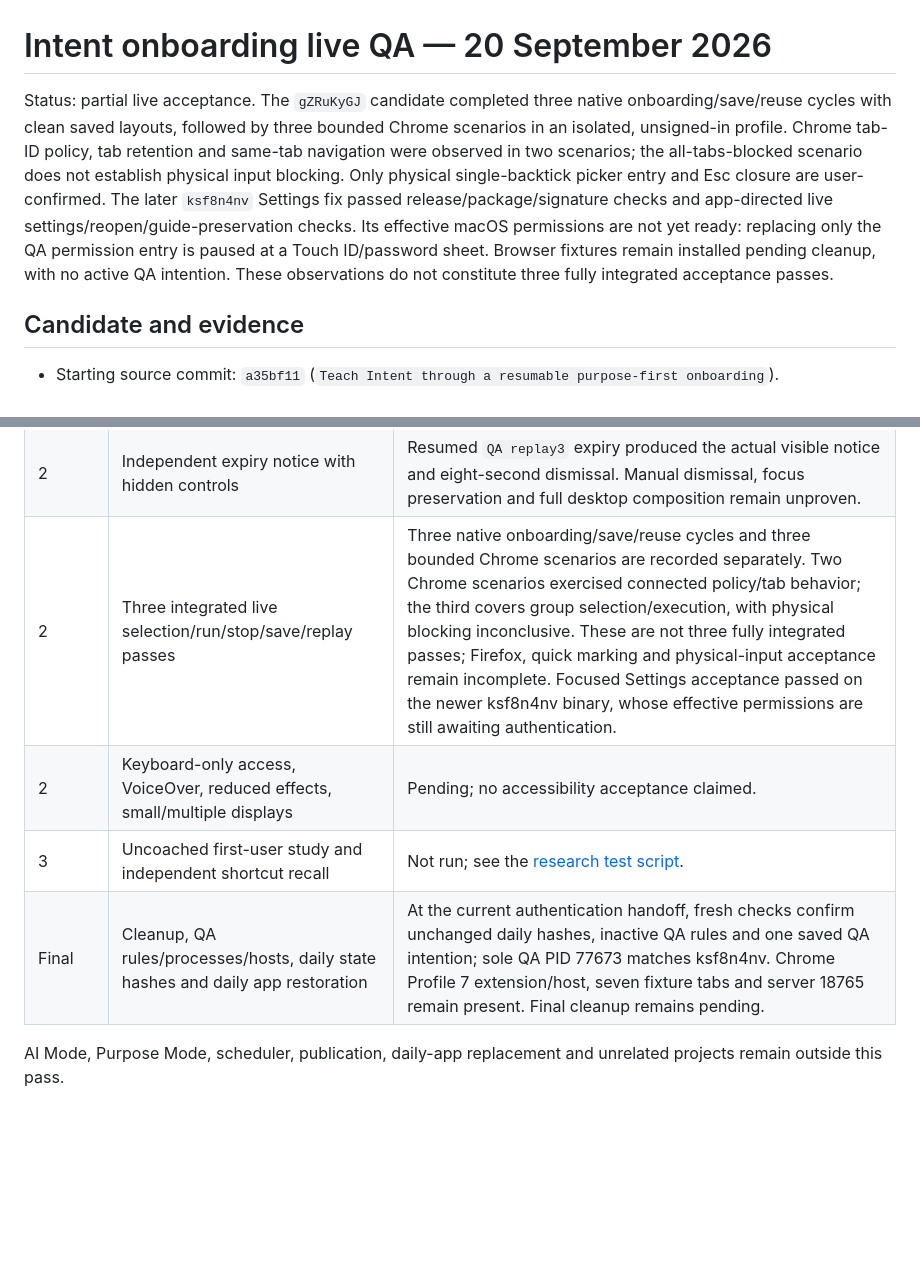
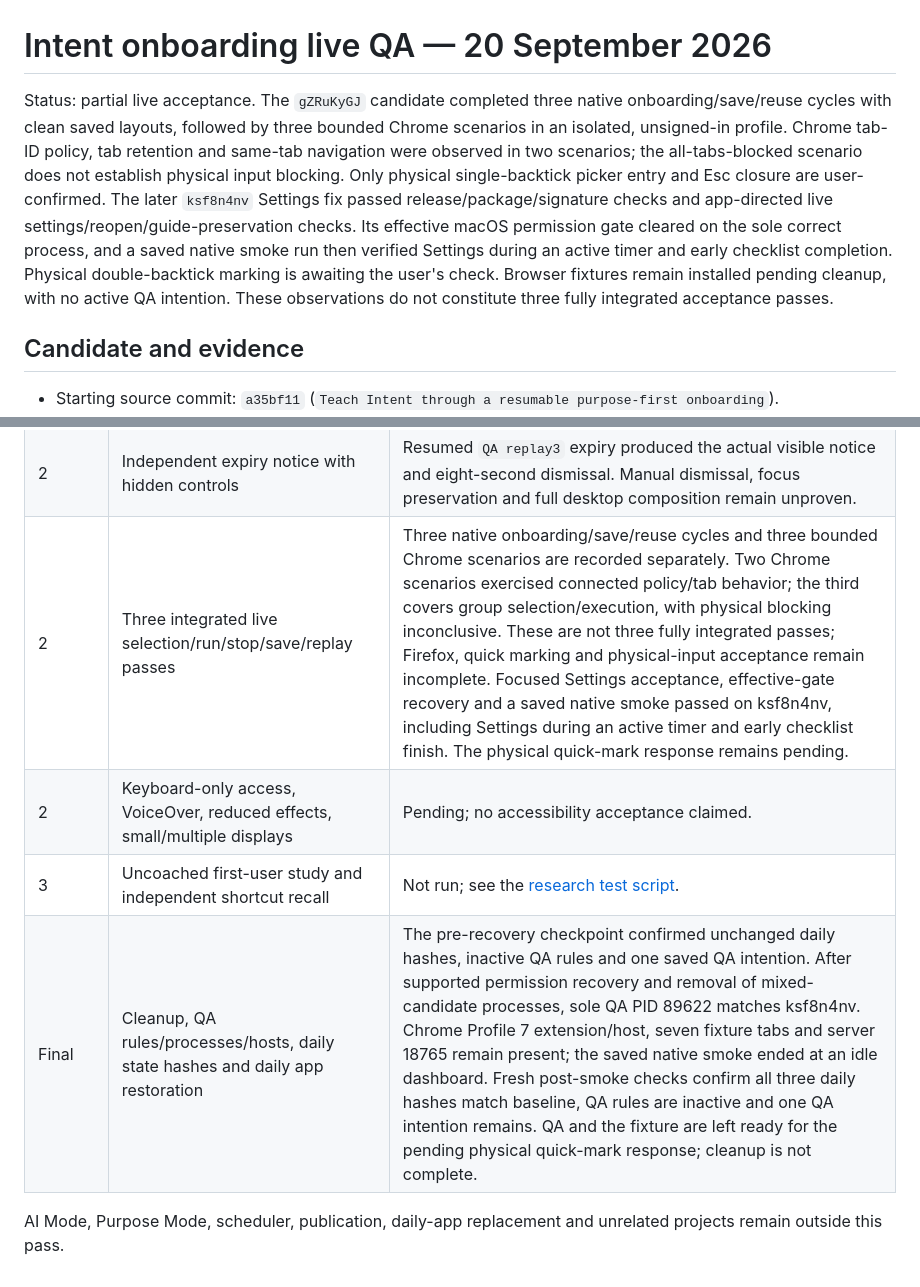
Before and after one commit to logx8x-ui/intent-cli, a Markdown page: docs/onboarding-live-qa-2026-09-20.md, 2 parts joined by grey strips. Rendered like a GitHub page; blank space fills up the shorter version.

```diff
--- a/docs/onboarding-live-qa-2026-09-20.md
+++ b/docs/onboarding-live-qa-2026-09-20.md
@@ -1,6 +1,6 @@
 # Intent onboarding live QA — 20 September 2026
 
-Status: partial live acceptance. The `gZRuKyGJ` candidate completed three native onboarding/save/reuse cycles with clean saved layouts, followed by three bounded Chrome scenarios in an isolated, unsigned-in profile. Chrome tab-ID policy, tab retention and same-tab navigation were observed in two scenarios; the all-tabs-blocked scenario does not establish physical input blocking. Only physical single-backtick picker entry and Esc closure are user-confirmed. The later `ksf8n4nv` Settings fix passed release/package/signature checks and app-directed live settings/reopen/guide-preservation checks. Its effective macOS permissions are not yet ready: replacing only the QA permission entry is paused at a Touch ID/password sheet. Browser fixtures remain installed pending cleanup, with no active QA intention. These observations do not constitute three fully integrated acceptance passes.
+Status: partial live acceptance. The `gZRuKyGJ` candidate completed three native onboarding/save/reuse cycles with clean saved layouts, followed by three bounded Chrome scenarios in an isolated, unsigned-in profile. Chrome tab-ID policy, tab retention and same-tab navigation were observed in two scenarios; the all-tabs-blocked scenario does not establish physical input blocking. Only physical single-backtick picker entry and Esc closure are user-confirmed. The later `ksf8n4nv` Settings fix passed release/package/signature checks and app-directed live settings/reopen/guide-preservation checks. Its effective macOS permission gate cleared on the sole correct process, and a saved native smoke run then verified Settings during an active timer and early checklist completion. Physical double-backtick marking is awaiting the user's check. Browser fixtures remain installed pending cleanup, with no active QA intention. These observations do not constitute three fully integrated acceptance passes.
 
 ## Candidate and evidence
 
@@ -305,9 +329,9 @@ At this checkpoint, Chrome `Profile 7` still contains the QA extension and seven
 | 2 | Optional save, canvas click/reuse, edited name and explicit stable-ID update | Earlier `u676` stable-ID/count checks passed. Three final `gZRuKyGJ` cycles explicitly updated the saved setup, showed clean newly constructed layouts and actually reused it: twice by canvas double-click, once by the real Run my saved intention button. The post-cycle checkpoint confirmed one stable saved ID and correct persisted geometry; save retries remain separate. |
 | 2 | Guide closure/resume during a real session and preservation of earlier marks | In all three final-candidate reuses, Let me do my thing closed the guide while the timer continued; checking the task then ended the run. Pre-existing staged-mark preservation remains pending. |
 | 2 | Independent expiry notice with hidden controls | Resumed `QA replay3` expiry produced the actual visible notice and eight-second dismissal. Manual dismissal, focus preservation and full desktop composition remain unproven. |
-| 2 | Three integrated live selection/run/stop/save/replay passes | Three native onboarding/save/reuse cycles and three bounded Chrome scenarios are recorded separately. Two Chrome scenarios exercised connected policy/tab behavior; the third covers group selection/execution, with physical blocking inconclusive. These are not three fully integrated passes; Firefox, quick marking and physical-input acceptance remain incomplete. Focused Settings acceptance passed on the newer ksf8n4nv binary, whose effective permissions are still awaiting authentication. |
+| 2 | Three integrated live selection/run/stop/save/replay passes | Three native onboarding/save/reuse cycles and three bounded Chrome scenarios are recorded separately. Two Chrome scenarios exercised connected policy/tab behavior; the third covers group selection/execution, with physical blocking inconclusive. These are not three fully integrated passes; Firefox, quick marking and physical-input acceptance remain incomplete. Focused Settings acceptance, effective-gate recovery and a saved native smoke passed on ksf8n4nv, including Settings during an active timer and early checklist finish. The physical quick-mark response remains pending. |
 | 2 | Keyboard-only access, VoiceOver, reduced effects, small/multiple displays | Pending; no accessibility acceptance claimed. |
 | 3 | Uncoached first-user study and independent shortcut recall | Not run; see the [research test script](onboarding-research-2026-09-19.md#short-uncoached-first-user-test). |
-| Final | Cleanup, QA rules/processes/hosts, daily state hashes and daily app restoration | At the current authentication handoff, fresh checks confirm unchanged daily hashes, inactive QA rules and one saved QA intention; sole QA PID 77673 matches ksf8n4nv. Chrome Profile 7 extension/host, seven fixture tabs and server 18765 remain present. Final cleanup remains pending. |
+| Final | Cleanup, QA rules/processes/hosts, daily state hashes and daily app restoration | The pre-recovery checkpoint confirmed unchanged daily hashes, inactive QA rules and one saved QA intention. After supported permission recovery and removal of mixed-candidate processes, sole QA PID 89622 matches ksf8n4nv. Chrome Profile 7 extension/host, seven fixture tabs and server 18765 remain present; the saved native smoke ended at an idle dashboard. Fresh post-smoke checks confirm all three daily hashes match baseline, QA rules are inactive and one QA intention remains. QA and the fixture are left ready for the pending physical quick-mark response; cleanup is not complete. |
 
 AI Mode, Purpose Mode, scheduler, publication, daily-app replacement and unrelated projects remain outside this pass.
```
Also changed, not shown: other parts of docs/onboarding-live-qa-2026-09-20.md (+33 -9 lines).
